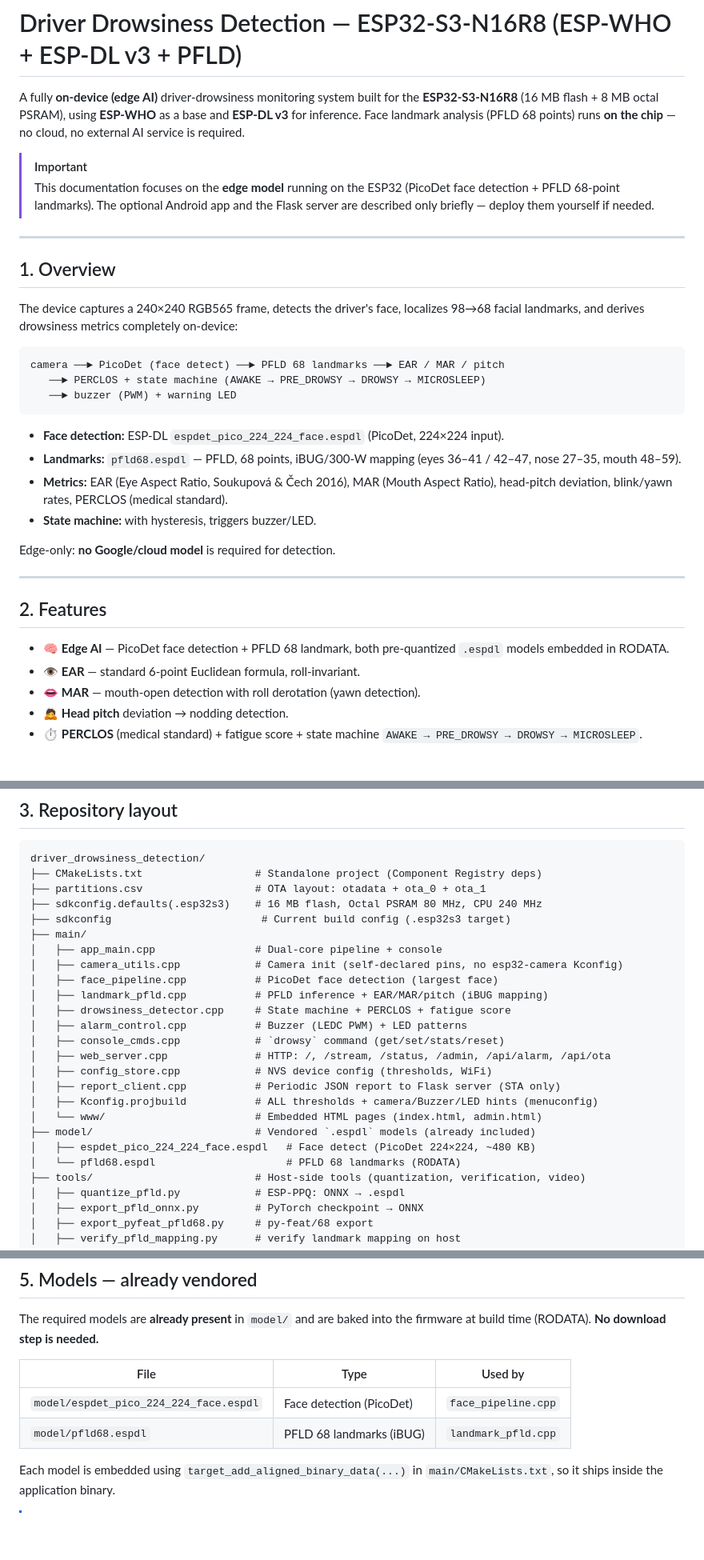
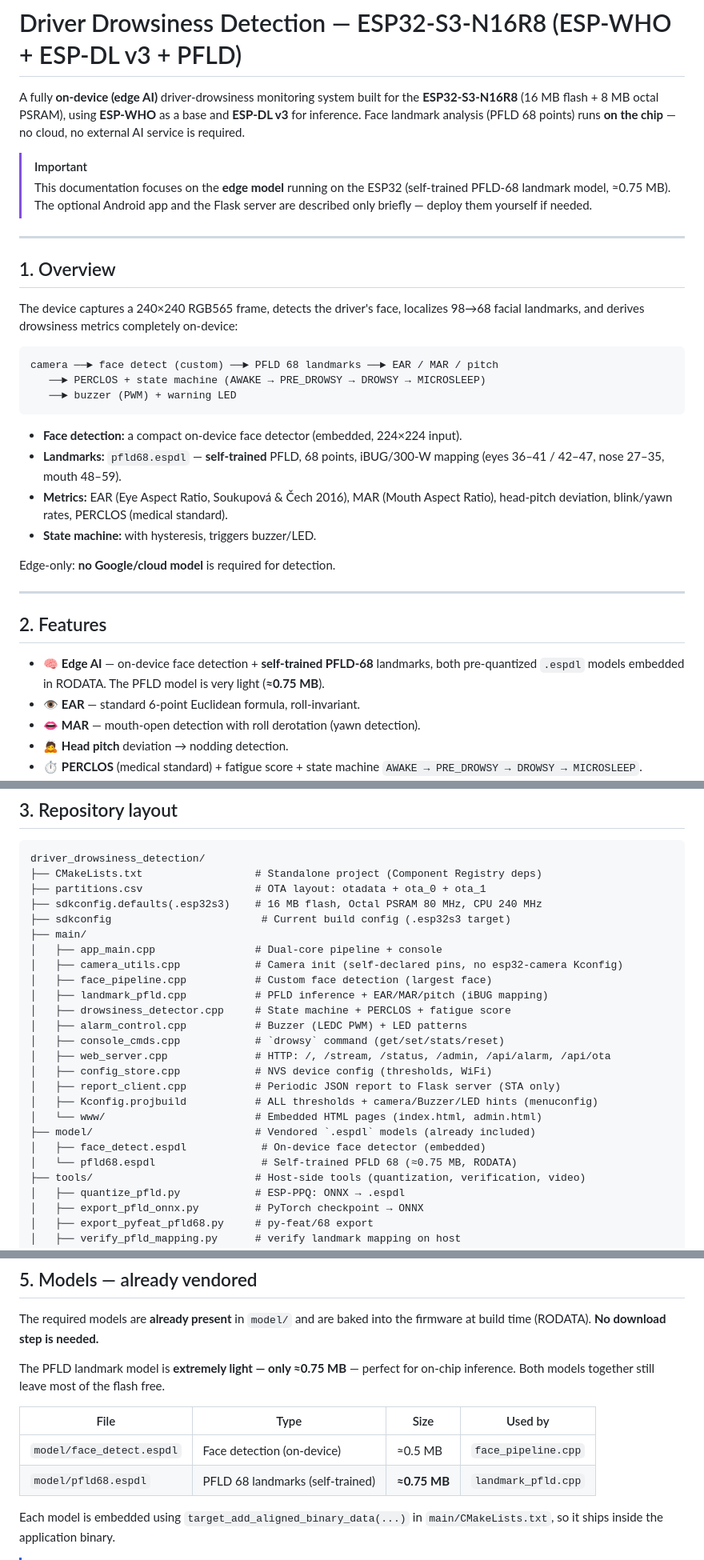
Before and after one commit to manhhung-25/esp32-s3-driver-drowsiness-detection, a Markdown page: README.md, 3 parts joined by grey strips. Shown at 80% size. Rendered like a GitHub page; blank space fills up the shorter version.

Commit message:
Revise face detection and PFLD model details in README
Updated README to reflect changes in face detection and PFLD model descriptions.

````diff
--- a/README.md
+++ b/README.md
@@ -7,7 +7,7 @@ no cloud, no external AI service is required.
 
 > [!IMPORTANT]
 > This documentation focuses on the **edge model** running on the ESP32
-> (PicoDet face detection + PFLD 68-point landmarks). The optional Android app and the
+> (self-trained PFLD-68 landmark model, ≈0.75 MB). The optional Android app and the
 > Flask server are described only briefly — deploy them yourself if needed.
 
 ---
@@ -18,13 +18,13 @@ The device captures a 240×240 RGB565 frame, detects the driver's face, localize
 98→68 facial landmarks, and derives drowsiness metrics completely on-device:
 
 ```
-camera ──► PicoDet (face detect) ──► PFLD 68 landmarks ──► EAR / MAR / pitch
+camera ──► face detect (custom) ──► PFLD 68 landmarks ──► EAR / MAR / pitch
    ──► PERCLOS + state machine (AWAKE → PRE_DROWSY → DROWSY → MICROSLEEP)
    ──► buzzer (PWM) + warning LED
 ```
 
-- **Face detection:** ESP-DL `espdet_pico_224_224_face.espdl` (PicoDet, 224×224 input).
-- **Landmarks:** `pfld68.espdl` — PFLD, 68 points, iBUG/300-W mapping
+- **Face detection:** a compact on-device face detector (embedded, 224×224 input).
+- **Landmarks:** `pfld68.espdl` — **self-trained** PFLD, 68 points, iBUG/300-W mapping
   (eyes 36–41 / 42–47, nose 27–35, mouth 48–59).
 - **Metrics:** EAR (Eye Aspect Ratio, Soukupová & Čech 2016), MAR (Mouth Aspect Ratio),
   head-pitch deviation, blink/yawn rates, PERCLOS (medical standard).
@@ -36,8 +36,9 @@ Edge-only: **no Google/cloud model** is required for detection.
 
 ## 2. Features
 
-- 🧠 **Edge AI** — PicoDet face detection + PFLD 68 landmark, both pre-quantized
-  `.espdl` models embedded in RODATA.
+- 🧠 **Edge AI** — on-device face detection + **self-trained PFLD-68** landmarks, both
+  pre-quantized `.espdl` models embedded in RODATA. The PFLD model is very light
+  (**≈0.75 MB**).
 - 👁️ **EAR** — standard 6-point Euclidean formula, roll-invariant.
 - 👄 **MAR** — mouth-open detection with roll derotation (yawn detection).
 - 🙇 **Head pitch** deviation → nodding detection.
@@ -63,7 +64,7 @@ driver_drowsiness_detection/
 ├── main/
 │   ├── app_main.cpp                # Dual-core pipeline + console
 │   ├── camera_utils.cpp            # Camera init (self-declared pins, no esp32-camera Kconfig)
-│   ├── face_pipeline.cpp           # PicoDet face detection (largest face)
+│   ├── face_pipeline.cpp           # Custom face detection (largest face)
 │   ├── landmark_pfld.cpp           # PFLD inference + EAR/MAR/pitch (iBUG mapping)
 │   ├── drowsiness_detector.cpp     # State machine + PERCLOS + fatigue score
 │   ├── alarm_control.cpp           # Buzzer (LEDC PWM) + LED patterns
@@ -74,8 +75,8 @@ driver_drowsiness_detection/
 │   ├── Kconfig.projbuild           # ALL thresholds + camera/Buzzer/LED hints (menuconfig)
 │   └── www/                        # Embedded HTML pages (index.html, admin.html)
 ├── model/                          # Vendored `.espdl` models (already included)
-│   ├── espdet_pico_224_224_face.espdl   # Face detect (PicoDet 224×224, ~480 KB)
-│   └── pfld68.espdl                     # PFLD 68 landmarks (RODATA)
+│   ├── face_detect.espdl            # On-device face detector (embedded)
+│   └── pfld68.espdl                 # Self-trained PFLD 68 (≈0.75 MB, RODATA)
 ├── tools/                          # Host-side tools (quantization, verification, video)
 │   ├── quantize_pfld.py            # ESP-PPQ: ONNX → .espdl
 │   ├── export_pfld_onnx.py         # PyTorch checkpoint → ONNX
@@ -116,10 +117,13 @@ git checkout release/v5.3 && git submodule update --init --recursive
 The required models are **already present** in `model/` and are baked into the firmware
 at build time (RODATA). **No download step is needed.**
 
-| File | Type | Used by |
-|---|---|---|
-| `model/espdet_pico_224_224_face.espdl` | Face detection (PicoDet) | `face_pipeline.cpp` |
-| `model/pfld68.espdl` | PFLD 68 landmarks (iBUG) | `landmark_pfld.cpp` |
+The PFLD landmark model is **extremely light — only ≈0.75 MB** — perfect for on-chip
+inference. Both models together still leave most of the flash free.
+
+| File | Type | Size | Used by |
+|---|---|---|---|
+| `model/face_detect.espdl` | Face detection (on-device) | ≈0.5 MB | `face_pipeline.cpp` |
+| `model/pfld68.espdl` | PFLD 68 landmarks (self-trained) | **≈0.75 MB** | `landmark_pfld.cpp` |
 
 Each model is embedded using `target_add_aligned_binary_data(...)` in `main/CMakeLists.txt`,
 so it ships inside the application binary.
````
Also changed, not shown: other parts of README.md (+4 -4 lines).
